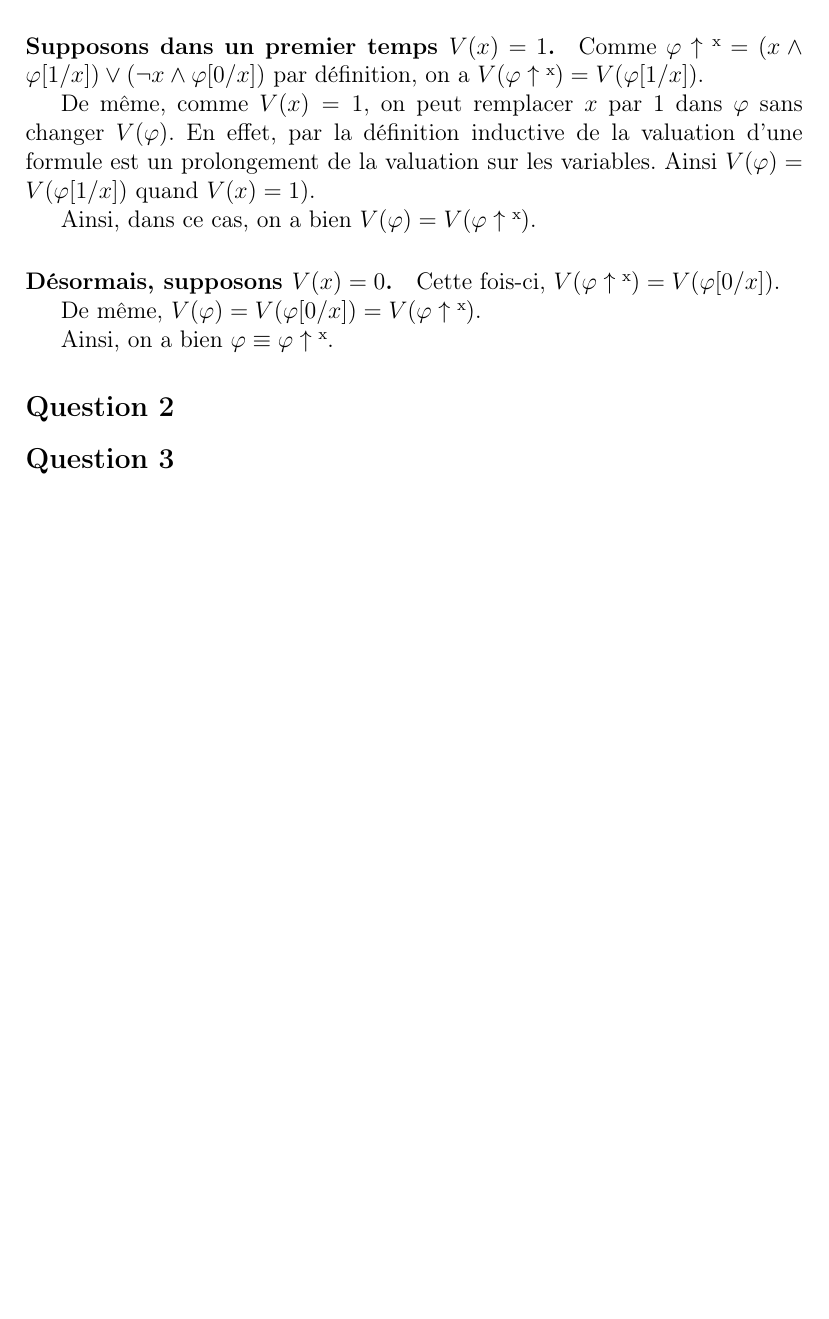
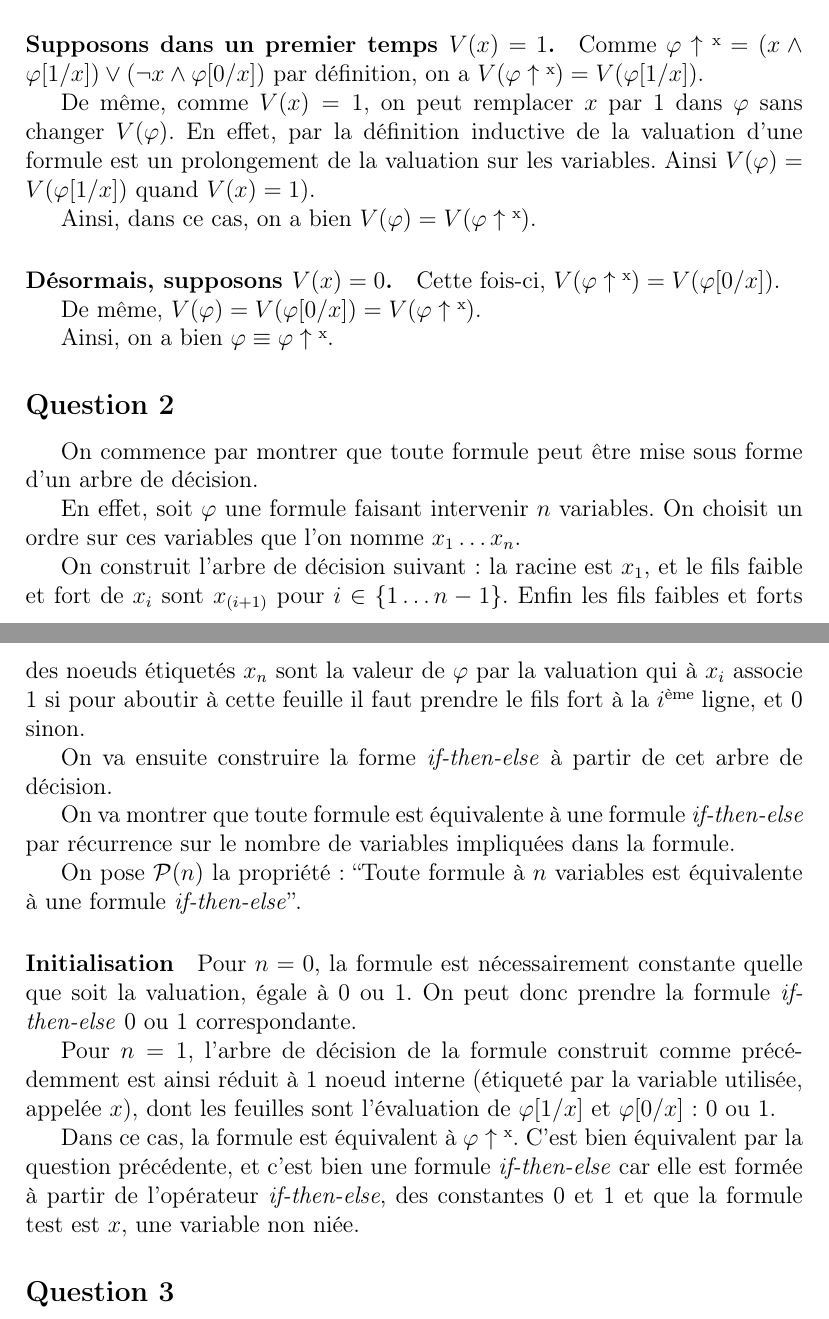
Before and after one commit to Aurele-Barriere/BinaryDecisionDiagrams, a LaTeX document (doc/bdd.tex): part of the page before the commit and two parts of pages 1 and 2 of 2 after it, the two joined at a grey line, cut so that both start at the same text, the shorter picture padded with empty space. Compiled offline with pdfLaTeX.

Commit message:
question 2, initialisation

```diff
--- a/doc/bdd.tex
+++ b/doc/bdd.tex
@@ -15,6 +15,8 @@
 
 \def\question#1{\subsection*{Question #1}}
 \def\phix{\varphi\uparrow\up{x}}
+\def\ite{\textit{if-then-else}}
+\def\P{\mathcal{P}}
 \begin{document}
 \maketitle
 %\newpage
@@ -40,6 +42,28 @@ De même, $V(\varphi) =  V(\varphi[0/x]) = V(\phix)$.
 Ainsi, on a bien $\varphi\equiv\phix$.
 
 \question{2}
+
+On commence par montrer que toute formule peut être mise sous forme d'un arbre de décision.
+
+En effet, soit $\varphi$ une formule faisant intervenir $n$ variables. On choisit un ordre sur ces variables que l'on nomme $x_1\dots x_n$.
+
+On construit l'arbre de décision suivant : la racine est $x_1$, et le fils faible et fort de $x_i$ sont $x_{(i+1)}$ pour $i\in\{1\dots n-1\}$. Enfin les fils faibles et forts des noeuds étiquetés $x_n$ sont la valeur de $\varphi$ par la valuation qui à $x_i$ associe 1 si pour aboutir à cette feuille il faut prendre le fils fort à la $i$\up{ème} ligne, et 0 sinon.
+%j'espere que c'est clair, c'est un truc tout ballot mais bon faut l'expliquer
+
+On va ensuite construire la forme \ite\ à partir de cet arbre de décision.
+
+On va montrer que toute formule est équivalente à une formule \ite\ par récurrence sur le nombre de variables impliquées dans la formule.
+
+On pose $\P(n)$ la propriété : ``Toute formule à $n$ variables est équivalente à une formule \ite''.
+
+\paragraph{Initialisation}
+Pour $n=0$, la formule est nécessairement constante quelle que soit la valuation, égale à 0 ou 1. On peut donc prendre la formule \ite\ 0 ou 1 correspondante.
+
+Pour $n=1$, l'arbre de décision de la formule construit comme précédemment est ainsi réduit à 1 noeud interne (étiqueté par la variable utilisée, appelée $x$), dont les feuilles sont l'évaluation de $\varphi [ 1/x ]$ et $\varphi [ 0/x ]$ : 0 ou 1.
+
+Dans ce cas, la formule est équivalent à $\phix$. C'est bien équivalent par la question précédente, et c'est bien une formule \ite\ car elle est formée à partir de l'opérateur \ite, des constantes 0 et 1 et que la formule test est $x$, une variable non niée.
+
+
 \question{3}
 
 
```
Also changed, not shown: doc/bdd.tex (2 more changed lines).
